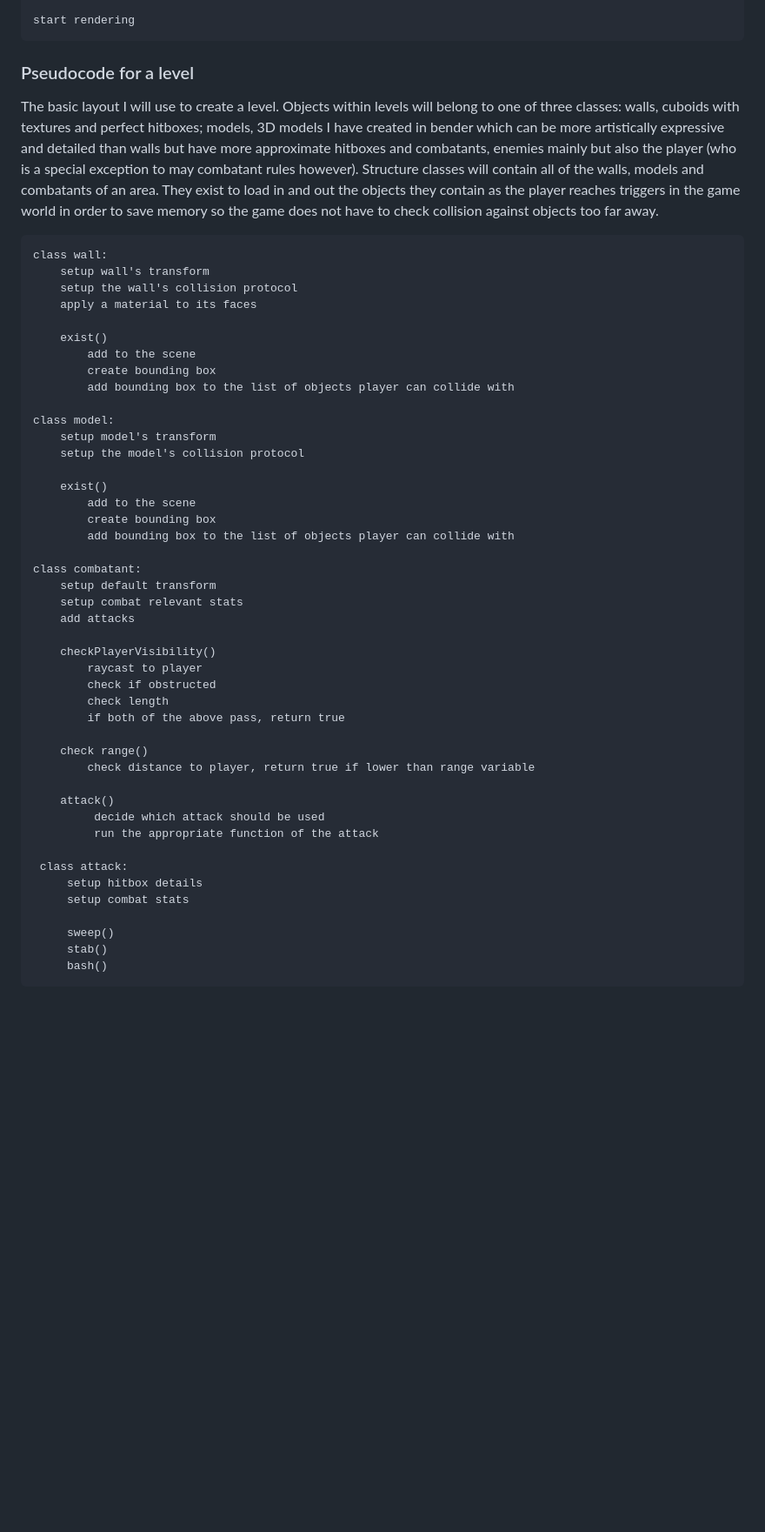
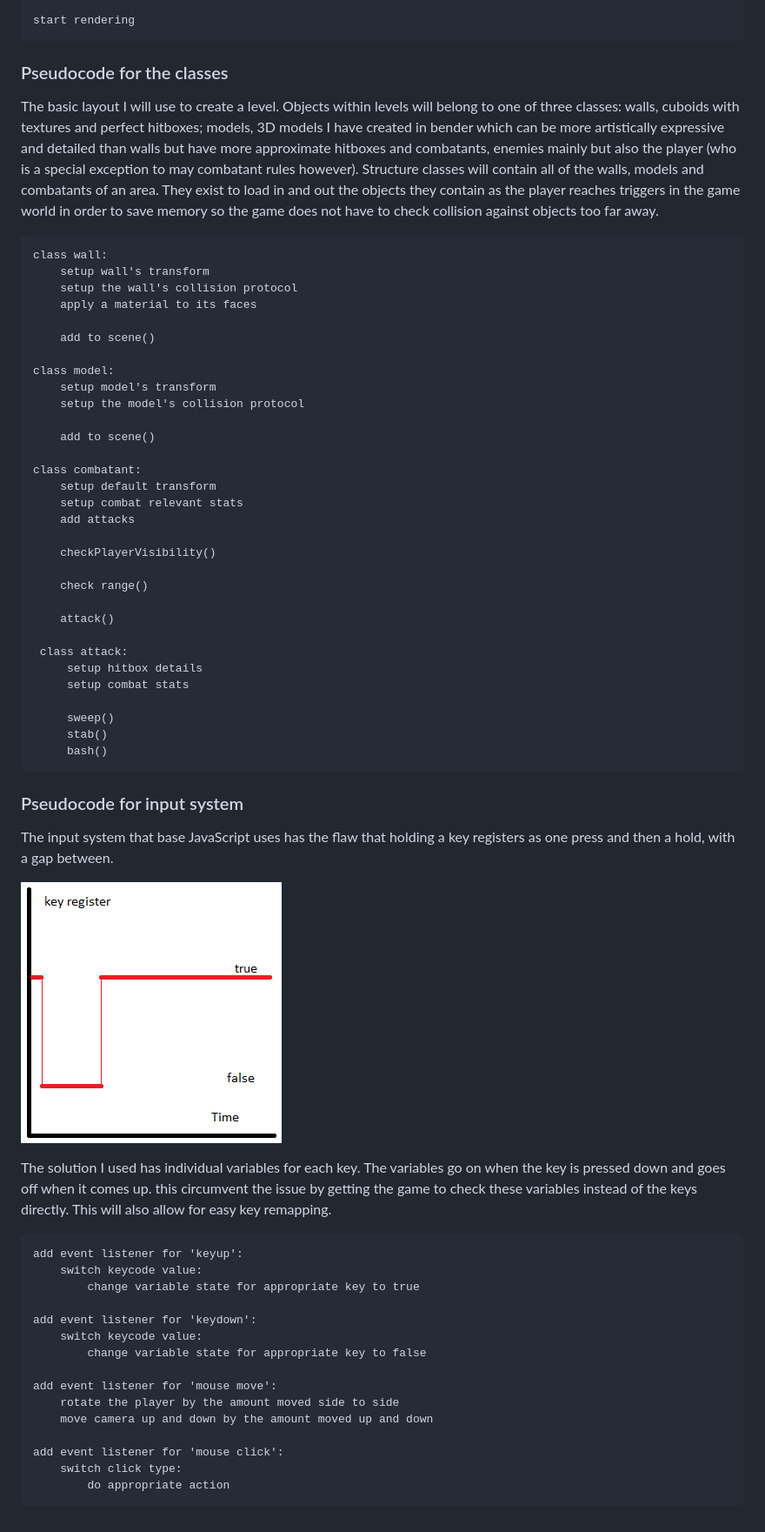
Before and after one commit to Marling-CS-Projects/max-bramworth-alevel-project, a Markdown page: 2-design-and-development/systems-diagram.md, the part around the change. Shown: that part at 87% size. GitHub-like rendering; pictures changed too: .gitbook/assets/key press diagram.png (added); blank space fills up the shorter version.

Commit message:
GitBook: [#134] No subject

````diff
--- a/2-design-and-development/systems-diagram.md
+++ b/2-design-and-development/systems-diagram.md
@@ -91,7 +91,7 @@ end render loop
 start rendering
 ```
 
-### Pseudocode for a level
+### Pseudocode for the classes
 
 The basic layout I will use to create a level. Objects within levels will belong to one of three classes: walls, cuboids with textures and perfect hitboxes; models, 3D models I have created in bender which can be more artistically expressive and detailed than walls but have more approximate hitboxes and combatants, enemies mainly but also the player (who is a special exception to may combatant rules however). Structure classes will contain all of the walls, models and combatants of an area. They exist to load in and out the objects they contain as the player reaches triggers in the game world in order to save memory so the game does not have to check collision against objects too far away.
 
@@ -101,19 +101,13 @@ class wall:
     setup the wall's collision protocol
     apply a material to its faces
 
-    exist()
-        add to the scene
-        create bounding box
-        add bounding box to the list of objects player can collide with
+    add to scene()
 
 class model:
     setup model's transform
     setup the model's collision protocol
 
-    exist()
-        add to the scene
-        create bounding box
-        add bounding box to the list of objects player can collide with
+    add to scene()
 
 class combatant:
     setup default transform
@@ -121,17 +115,10 @@ class combatant:
     add attacks
 
     checkPlayerVisibility()
-        raycast to player
-        check if obstructed
-        check length
-        if both of the above pass, return true
 
     check range()
-        check distance to player, return true if lower than range variable
 
     attack()
-         decide which attack should be used
-         run the appropriate function of the attack
 
  class attack:
      setup hitbox details
@@ -142,4 +129,28 @@ class combatant:
      bash()
 ```
 
-###
+### Pseudocode for input system
+
+The input system that base JavaScript uses has the flaw that holding a key registers as one press and then a hold, with a gap between.
+
+![](<../.gitbook/assets/key press diagram.png>)
+
+The solution I used has individual variables for each key. The variables go on when the key is pressed down and goes off when it comes up. this circumvent the issue by getting the game to check these variables instead of the keys directly. This will also allow for easy key remapping.
+
+```
+add event listener for 'keyup':
+    switch keycode value:
+        change variable state for appropriate key to true
+
+add event listener for 'keydown':
+    switch keycode value:
+        change variable state for appropriate key to false
+
+add event listener for 'mouse move':
+    rotate the player by the amount moved side to side
+    move camera up and down by the amount moved up and down
+
+add event listener for 'mouse click':
+    switch click type:
+        do appropriate action
+```
````
